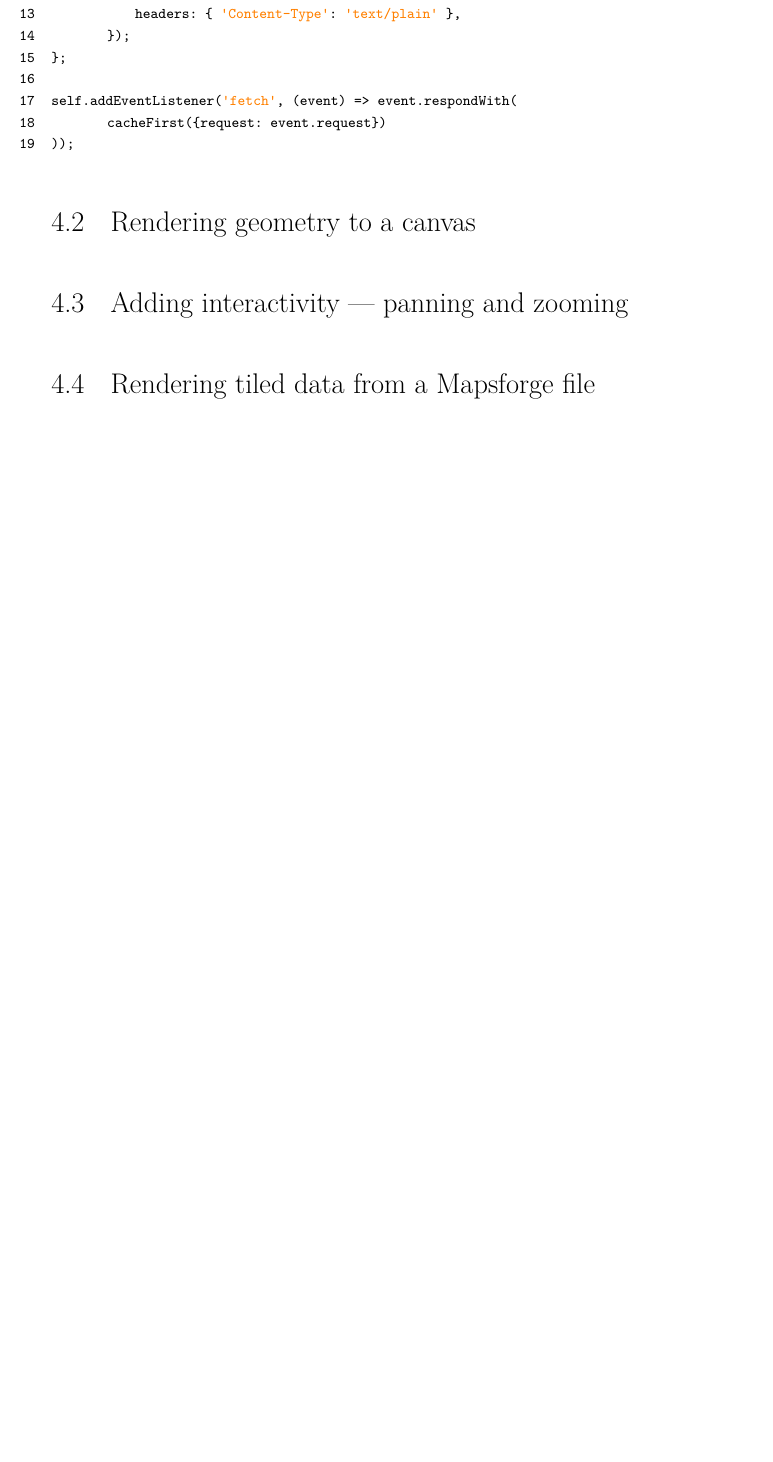
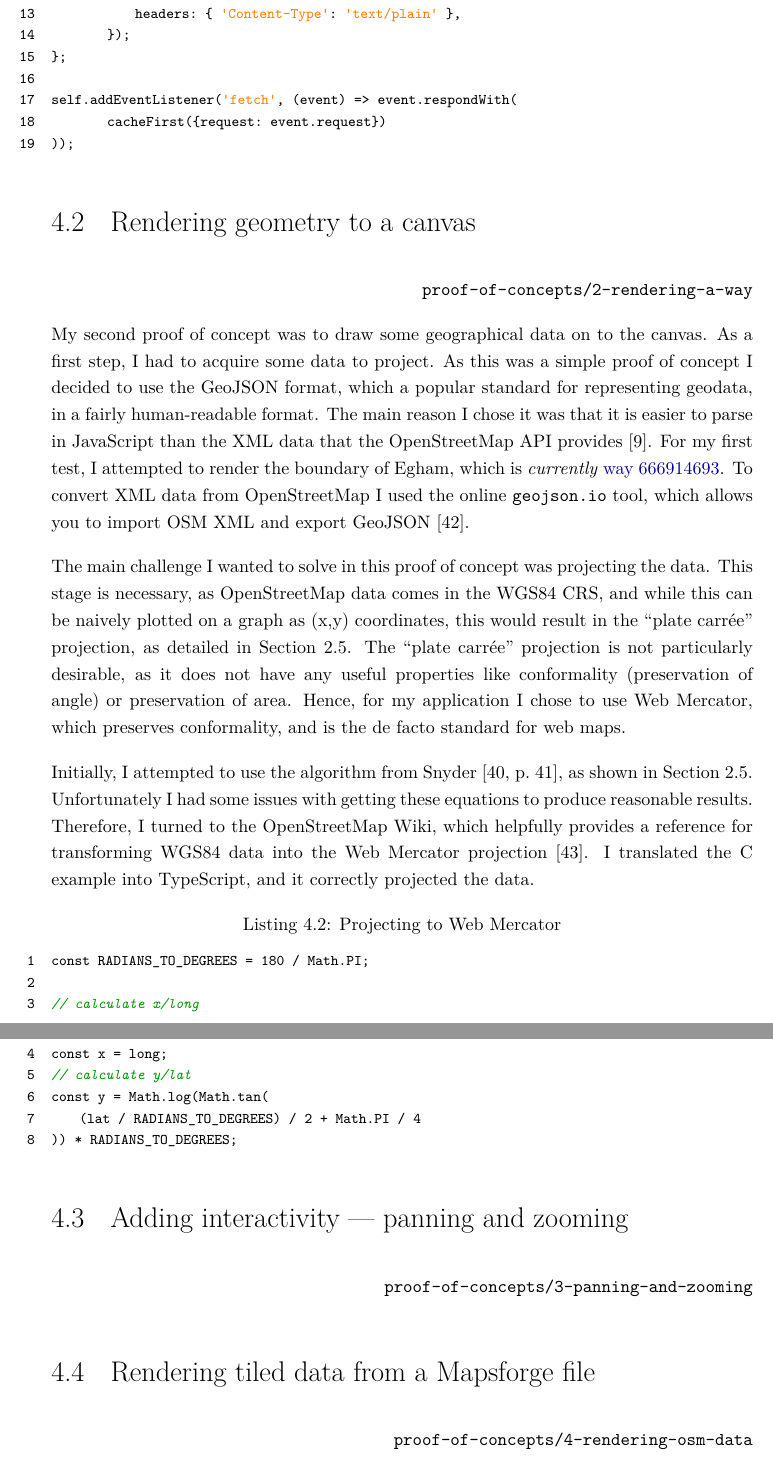
Before and after one commit to GeorgeHoneywood/final-year-project, a LaTeX thesis (interim-report/main.tex, which reads sources.bib): part of page 17 of 22 before the commit and two parts of pages 17 and 18 of 23 after it, the two joined at a grey line, cut so that both start at the same text, the shorter picture padded with empty space. Compiled offline with pdfLaTeX.

Commit message:
report: interim: more PoC writeups and refactoring

```diff
--- a/interim-report/main.tex
+++ b/interim-report/main.tex
@@ -224,9 +230,33 @@ self.addEventListener('fetch', (event) => event.respondWith(
 
 \section{Rendering geometry to a canvas}
 
+\hfill \texttt{proof-of-concepts/2-rendering-a-way}
+
+My second proof of concept was to draw some geographical data on to the canvas. As a first step, I had to acquire some data to project. As this was a simple proof of concept I decided to use the GeoJSON format, which a popular standard for representing geodata, in a fairly human-readable format. The main reason I chose it was that it is easier to parse in JavaScript than the XML data that the OpenStreetMap API provides~\cite{osm-api-wiki}. For my first test, I attempted to render the boundary of Egham, which is \emph{currently} \href{https://www.openstreetmap.org/way/666914693}{way 666914693}. To convert XML data from OpenStreetMap I used the online \texttt{geojson.io} tool, which allows you to import OSM XML and export GeoJSON~\cite{geojson.io}.
+
+The main challenge I wanted to solve in this proof of concept was projecting the data. This stage is necessary, as OpenStreetMap data comes in the WGS84 CRS, and while this can be naively plotted on a graph as (x,y) coordinates, this would result in the ``plate carrée'' projection, as detailed in Section~\ref{sec:projecting-map-data}. The ``plate carrée'' projection is not particularly desirable, as it does not have any useful properties like conformality (preservation of angle) or preservation of area. Hence, for my application I chose to use Web Mercator, which preserves conformality, and is the de facto standard for web maps.
+
+Initially, I attempted to use the algorithm from \textcite[41]{snyder1987map}, as shown in Section~\ref{sec:projecting-map-data}. Unfortunately I had some issues with getting these equations to produce reasonable results. Therefore, I turned to the OpenStreetMap Wiki, which helpfully provides a reference for transforming WGS84 data into the Web Mercator projection~\cite{osm-wiki-mercator}. I translated the C example into TypeScript, and it correctly projected the data.
+
+\begin{lstlisting}[caption=Projecting to Web Mercator]
+const RADIANS_TO_DEGREES = 180 / Math.PI;
+
+// calculate x/long
+const x = long;
+// calculate y/lat
+const y = Math.log(Math.tan(
+    (lat / RADIANS_TO_DEGREES) / 2 + Math.PI / 4
+)) * RADIANS_TO_DEGREES;
+\end{lstlisting}
+
+
 \section{Adding interactivity --- panning and zooming}
 
+\hfill \texttt{proof-of-concepts/3-panning-and-zooming}
+
 \section{Rendering tiled data from a Mapsforge file}
+
+\hfill \texttt{proof-of-concepts/4-rendering-osm-data}
 
 %% for final report:
 %\chapter{Final application development process}
--- a/sources.bib
+++ b/sources.bib
@@ -341,3 +348,5 @@
   pages={152--158},
   year={1994}
 }
+
+@online{geojson.io,
```
Also changed, not shown: proof-of-concepts/4-rendering-osm-data/screenshots/high-detail-at-high-zoom.png (added), proof-of-concepts/4-rendering-osm-data/screenshots/high-detail-at-low-zoom.png (added), interim-report/main.tex (16 more changed lines), sources.bib (12 more changed lines).
